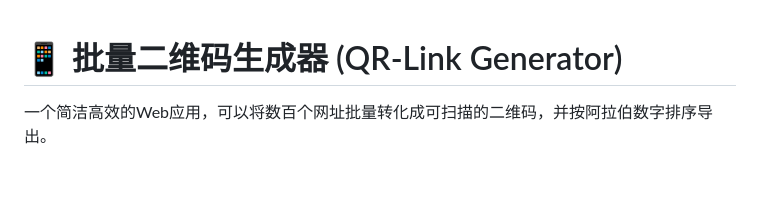
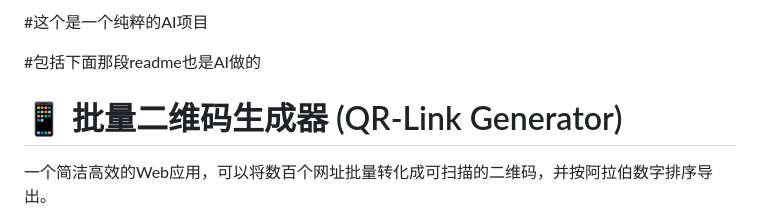
Before and after one commit to Redstonexs/QR-Link, a Markdown page: README.md, the part around the change. GitHub-like rendering; blank space fills up the shorter version.

Commit message:
Update README with project and AI description
Add project description and AI involvement note to README.

```diff
--- a/README.md
+++ b/README.md
@@ -1,3 +1,7 @@
+#这个是一个纯粹的AI项目
+
+#包括下面那段readme也是AI做的
+
 # 📱 批量二维码生成器 (QR-Link Generator)
 
 一个简洁高效的Web应用，可以将数百个网址批量转化成可扫描的二维码，并按阿拉伯数字排序导出。
```
